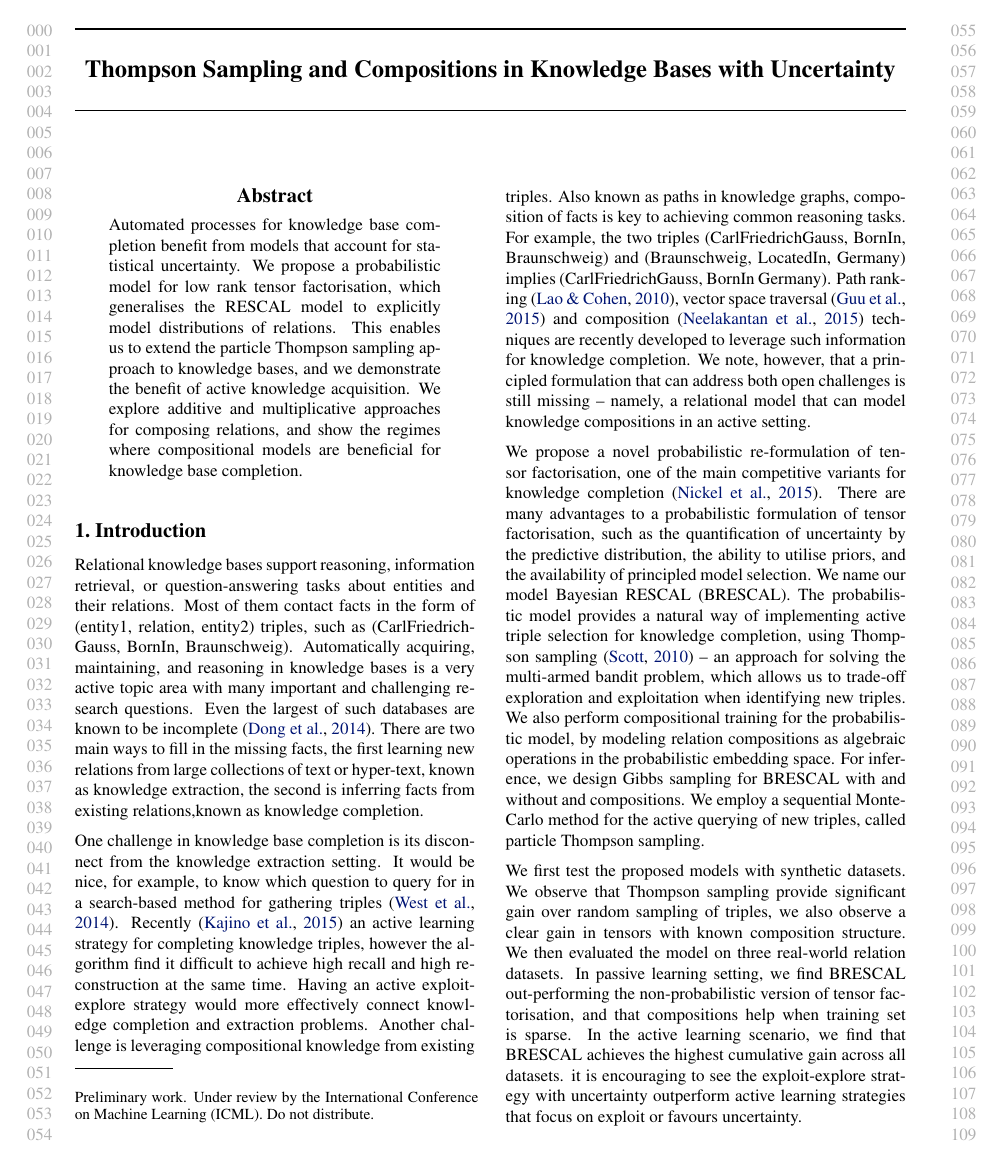
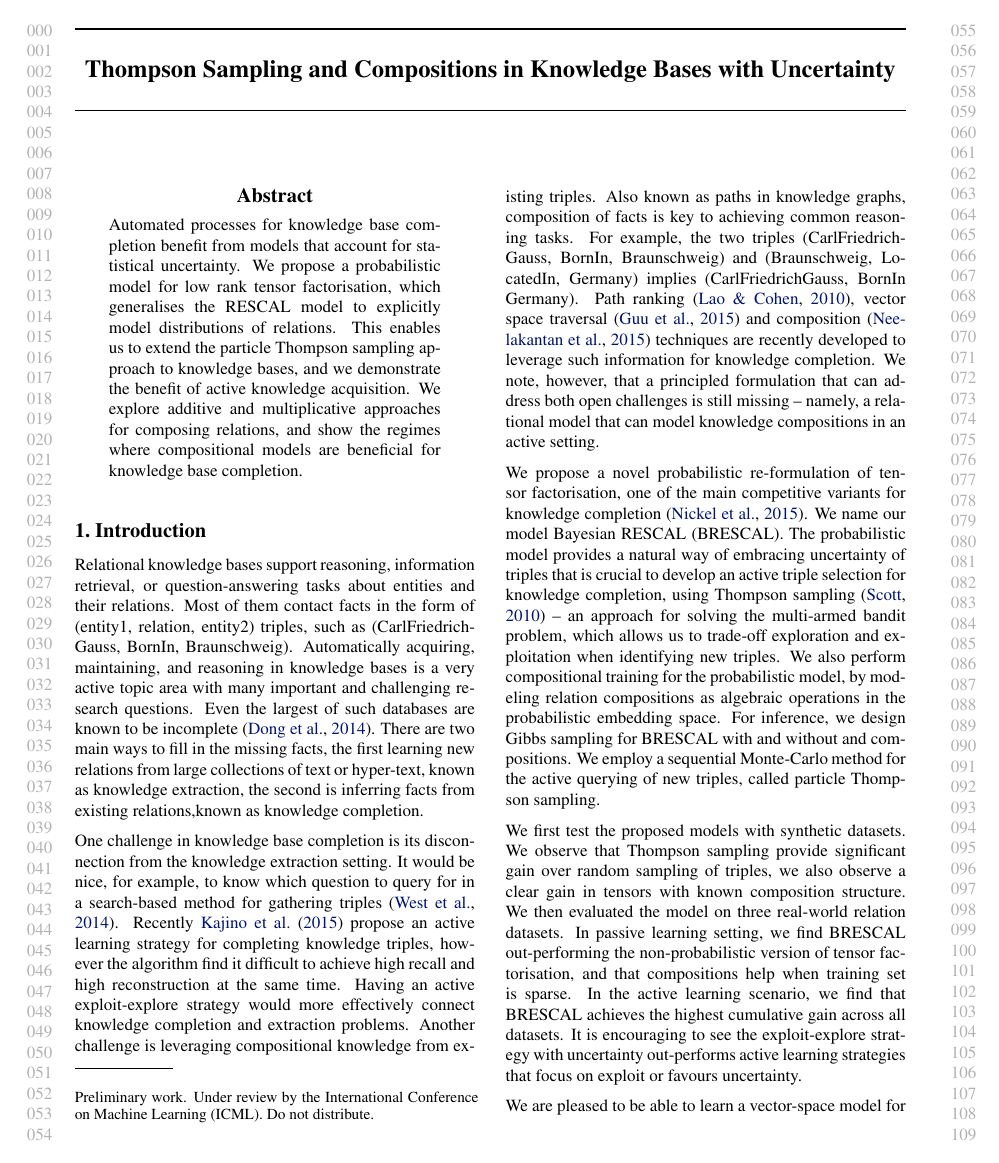
Before and after one commit to dongwookim-ml/almc, a LaTeX paper (paper/icml2016.tex, which reads paper/introduction.tex): page 1 of 11 before the commit and page 1 of 10 after it. Compiled offline with pdfLaTeX.

Commit message:
intro again.

```diff
--- a/paper/icml2016.tex
+++ b/paper/icml2016.tex
@@ -55,8 +55,8 @@
 \taburulecolor{gray}
 
 \newcommand{\eat}[1]{}
-\newcommand{\rev}[1]{{\color{blue}{#1}}}
-\newcommand{\verify}[1]{{\color{red}{#1}}}
+\newcommand{\rev}[1]{{\color{black}{#1}}}
+\newcommand{\verify}[1]{{\color{black}{#1}}}
 \newcommand{\TODO}[2]{ {\bf [{#1}:~{#2}]}}
 
 % The \icmltitle you define below is probably too long as a header.
--- a/paper/introduction.tex
+++ b/paper/introduction.tex
@@ -22,10 +22,10 @@ known as knowledge completion.
 
 %There are two open
 One challenge in knowledge base completion is
-its disconnect from the knowledge extraction setting.
+its disconnection from the knowledge extraction setting.
 It would be nice, for example, to know which question to query for in
 a search-based method for gathering triples~\cite{west2014knowledge}.
-Recently \cite{kajino2015active} an active learning strategy for completing
+Recently \citet{kajino2015active} propose an active learning strategy for completing
 knowledge triples, however the algorithm find it difficult to achieve
 high recall and high reconstruction at the same time.
 Having an active exploit-explore strategy would more effectively
@@ -45,12 +45,14 @@ that can model knowledge compositions in an active setting.
 %\TODO{TODO}{revise summary-of-our-approach to be consistent w. the above}
 We propose a novel probabilistic re-formulation of tensor factorisation,
 one of the main competitive variants for knowledge completion~\cite{nickel2015review}.
-There are many advantages to a probabilistic formulation of tensor factorisation,
-such as the quantification of uncertainty by the predictive distribution,
-the ability to utilise priors, and the availability of principled model selection.
+%There are many advantages to a probabilistic formulation of tensor factorisation,
+%such as the quantification of uncertainty by the predictive distribution,
+%the ability to utilise priors, and the availability of principled model selection.
 We name our model Bayesian RESCAL (BRESCAL).
-The probabilistic model provides a natural way of implementing
-active triple selection for knowledge completion, using
+The probabilistic model provides a natural way of
+embracing uncertainty of triples that is crucial to develop
+%implementing
+an active triple selection for knowledge completion, using
 Thompson sampling~\cite{scott10bandit} -- an approach for solving the multi-armed bandit problem,
 which allows us to trade-off exploration and exploitation when identifying new triples.
 %randomized probability matching, also known as Thompson sampling~\cite{scott10bandit}.
@@ -69,7 +71,7 @@ we find BRESCAL out-performing the non-probabilistic version of tensor factorisa
 and that compositions help when training set is sparse.
 In the active learning scenario,
 we find that BRESCAL achieves the highest cumulative gain across all datasets.
-it is encouraging to see the exploit-explore strategy with uncertainty outperform
+It is encouraging to see the exploit-explore strategy with uncertainty out-performs
 active learning strategies that focus on exploit or favours uncertainty.
 
 We are pleased to be able to learn a vector-space model for entities and relations with uncertainty,
```
Also changed, not shown: paper/icml2016.tex (6 more changed lines).
